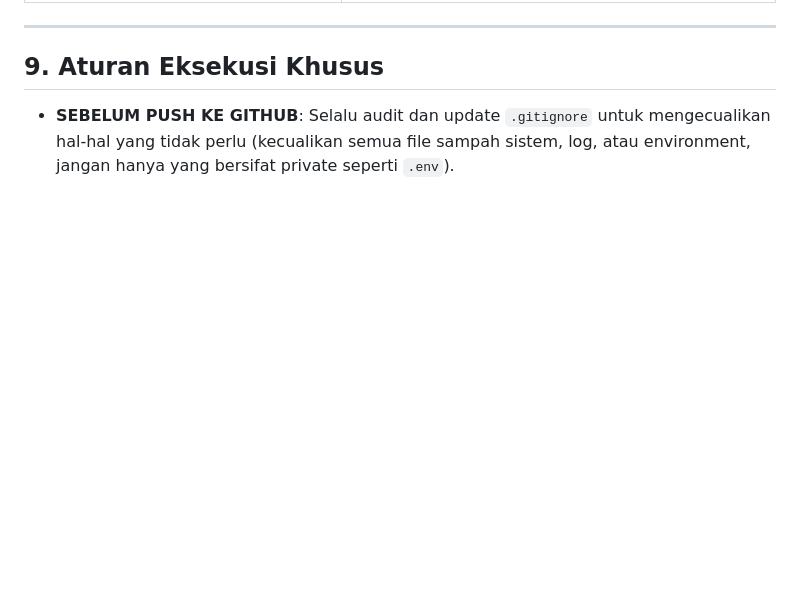
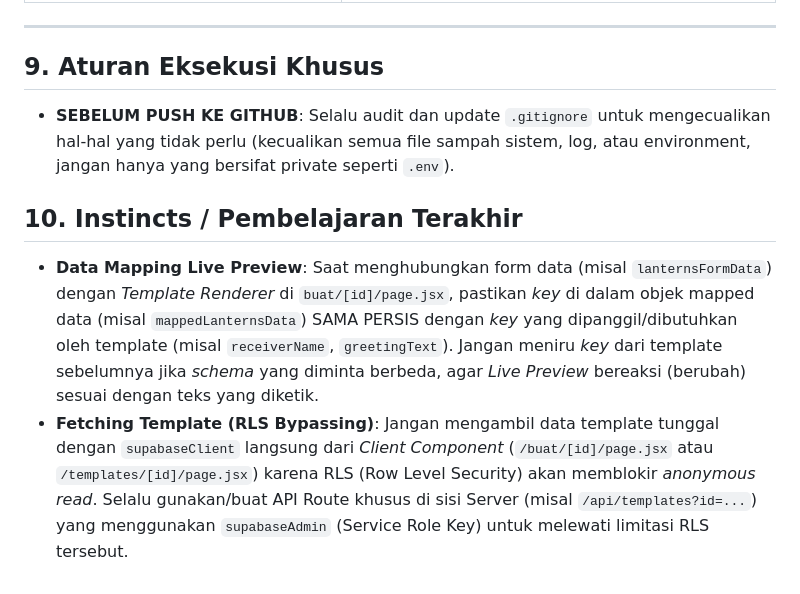
Before and after one commit to Iqbal2790/invitea.cards, a Markdown page: .agents/AGENTS.md, the part around the change. Rendered like a GitHub page; blank space fills up the shorter version.

Commit message:
docs: add instinct about data mapping and rls bypassing to AGENTS.md

```diff
--- a/.agents/AGENTS.md
+++ b/.agents/AGENTS.md
@@ -274,3 +274,7 @@ Ini berlaku di semua sesi tanpa pengecualian:
 
 ## 9. Aturan Eksekusi Khusus
 - **SEBELUM PUSH KE GITHUB**: Selalu audit dan update `.gitignore` untuk mengecualikan hal-hal yang tidak perlu (kecualikan semua file sampah sistem, log, atau environment, jangan hanya yang bersifat private seperti `.env`).
+
+## 10. Instincts / Pembelajaran Terakhir
+- **Data Mapping Live Preview**: Saat menghubungkan form data (misal `lanternsFormData`) dengan *Template Renderer* di `buat/[id]/page.jsx`, pastikan *key* di dalam objek mapped data (misal `mappedLanternsData`) SAMA PERSIS dengan *key* yang dipanggil/dibutuhkan oleh template (misal `receiverName`, `greetingText`). Jangan meniru *key* dari template sebelumnya jika *schema* yang diminta berbeda, agar *Live Preview* bereaksi (berubah) sesuai dengan teks yang diketik.
+- **Fetching Template (RLS Bypassing)**: Jangan mengambil data template tunggal dengan `supabaseClient` langsung dari *Client Component* (`/buat/[id]/page.jsx` atau `/templates/[id]/page.jsx`) karena RLS (Row Level Security) akan memblokir *anonymous read*. Selalu gunakan/buat API Route khusus di sisi Server (misal `/api/templates?id=...`) yang menggunakan `supabaseAdmin` (Service Role Key) untuk melewati limitasi RLS tersebut.
```
